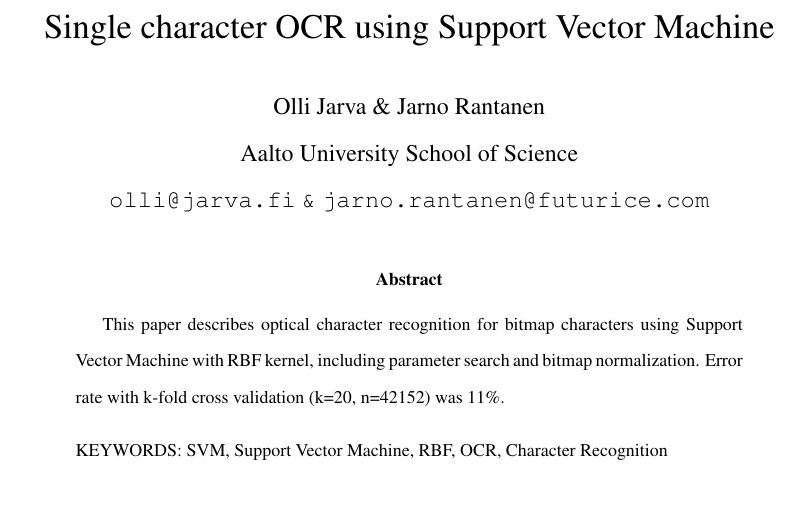
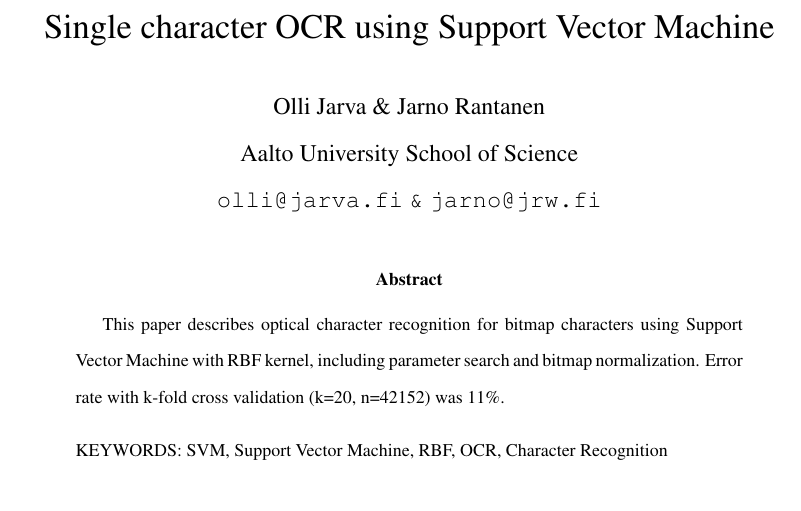
Before and after one commit to jareware/T-61.3050, a LaTeX document (dokkari/seminar.tex): part of page 1 of 2, cut so that both start at the same text. Compiled offline with pdfLaTeX.

Commit message:
Changed my email address.

```diff
--- a/dokkari/seminar.tex
+++ b/dokkari/seminar.tex
@@ -14,7 +14,7 @@
 
 \author{Olli Jarva \& Jarno Rantanen \\
         Aalto University School of Science \\
-	\texttt{olli@jarva.fi} \texttt{\&} \texttt{jarno.rantanen@futurice.com}}
+	\texttt{olli@jarva.fi} \texttt{\&} \texttt{jarno@jrw.fi}}
 \maketitle
 
 %==========================================================
```
